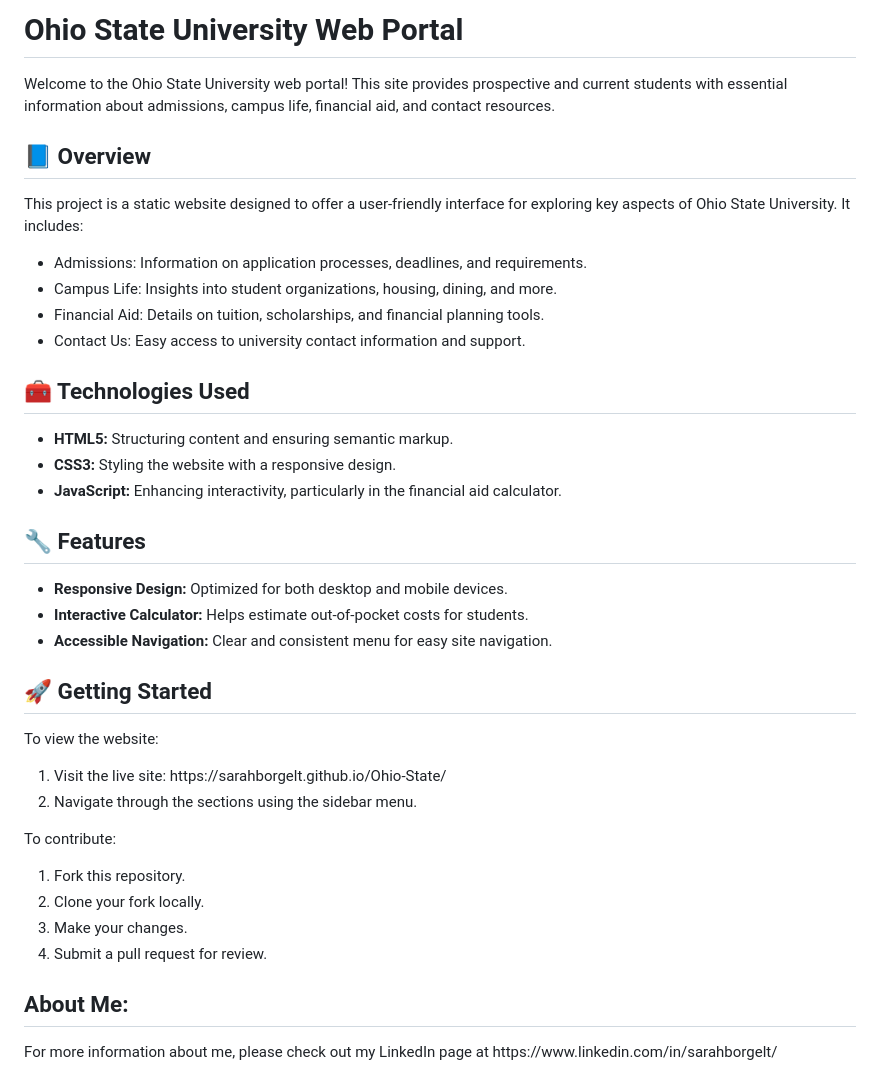
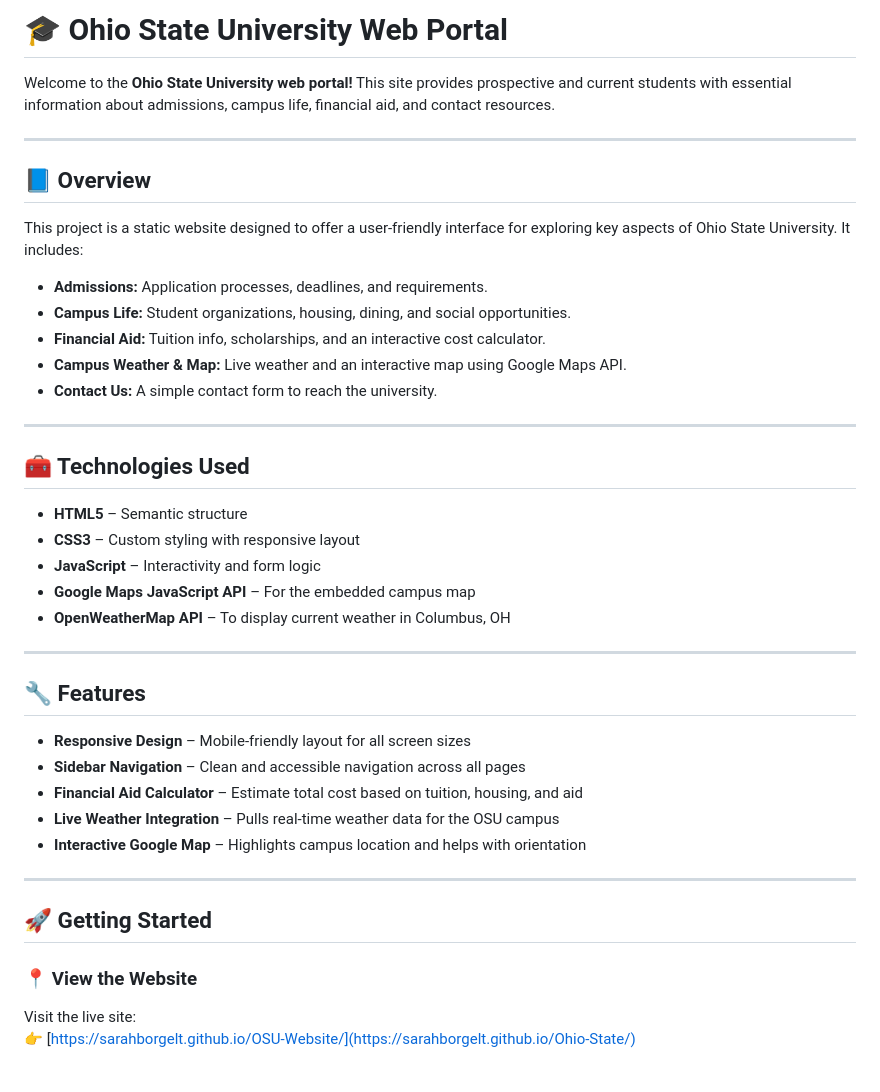
Before and after one commit to SarahBorgelt/OhioState, a Markdown page: README.md, the part around the change. Rendered like a GitHub page.

Commit message:
Initial commit of OSU Website

```diff
--- a/README.md
+++ b/README.md
@@ -1,53 +1,44 @@
-<h1>Ohio State University Web Portal</h1>
-<p></p>Welcome to the Ohio State University web portal! This site provides prospective and current students with essential information about admissions, campus life, financial aid, and contact resources.</p>
+# 🎓 Ohio State University Web Portal
 
-<h2>📘 Overview</h2>
-<p>This project is a static website designed to offer a user-friendly interface for exploring key aspects of Ohio State University. It includes:</p>
-<ul>
-<li>Admissions: Information on application processes, deadlines, and requirements.</li>
+Welcome to the **Ohio State University web portal!** This site provides prospective and current students with essential information about admissions, campus life, financial aid, and contact resources.
 
-<li>Campus Life: Insights into student organizations, housing, dining, and more.</li>
+---
 
-<li>Financial Aid: Details on tuition, scholarships, and financial planning tools.</li>
+## 📘 Overview
 
-<li>Contact Us: Easy access to university contact information and support.</li>
-</ul>
+This project is a static website designed to offer a user-friendly interface for exploring key aspects of Ohio State University. It includes:
 
-<h2>🧰 Technologies Used</h2>
-<ul>
-<li><strong>HTML5:</strong> Structuring content and ensuring semantic markup.</li>
+- **Admissions:** Application processes, deadlines, and requirements.
+- **Campus Life:** Student organizations, housing, dining, and social opportunities.
+- **Financial Aid:** Tuition info, scholarships, and an interactive cost calculator.
+- **Campus Weather & Map:** Live weather and an interactive map using Google Maps API.
+- **Contact Us:** A simple contact form to reach the university.
 
-<li><strong>CSS3:</strong> Styling the website with a responsive design.</li>
+---
 
-<li><strong>JavaScript:</strong> Enhancing interactivity, particularly in the financial aid calculator.</li>
-</ul>
+## 🧰 Technologies Used
 
-<h2>🔧 Features</h2>
-<ul>
-<li><strong>Responsive Design:</strong> Optimized for both desktop and mobile devices.</li>
+- **HTML5** – Semantic structure
+- **CSS3** – Custom styling with responsive layout
+- **JavaScript** – Interactivity and form logic
+- **Google Maps JavaScript API** – For the embedded campus map
+- **OpenWeatherMap API** – To display current weather in Columbus, OH
 
-<li><strong>Interactive Calculator:</strong> Helps estimate out-of-pocket costs for students.</li>
+---
 
-<li><strong>Accessible Navigation:</strong> Clear and consistent menu for easy site navigation.</li>
-</ul>
-<h2>🚀 Getting Started</h2>
-<p>To view the website:</p>
-<ol>
-<li>Visit the live site: https://sarahborgelt.github.io/Ohio-State/</li>
+## 🔧 Features
 
-<li>Navigate through the sections using the sidebar menu.</li>
-</ol>
+- **Responsive Design** – Mobile-friendly layout for all screen sizes
+- **Sidebar Navigation** – Clean and accessible navigation across all pages
+- **Financial Aid Calculator** – Estimate total cost based on tuition, housing, and aid
+- **Live Weather Integration** – Pulls real-time weather data for the OSU campus
+- **Interactive Google Map** – Highlights campus location and helps with orientation
 
-<p>To contribute:</p>
-<ol>
-<li>Fork this repository.</li>
+---
 
-<li>Clone your fork locally.</li>
+## 🚀 Getting Started
 
-<li>Make your changes.</li>
+### 📍 View the Website
 
-<li>Submit a pull request for review.</li>
-</ol>
-
-<h2>About Me:</h2>
-<p>For more information about me, please check out my LinkedIn page at https://www.linkedin.com/in/sarahborgelt/</p>
+Visit the live site:
+👉 [https://sarahborgelt.github.io/OSU-Website/](https://sarahborgelt.github.io/Ohio-State/)
```
Also changed, not shown: OSU.jpg (added), 14 other files.
